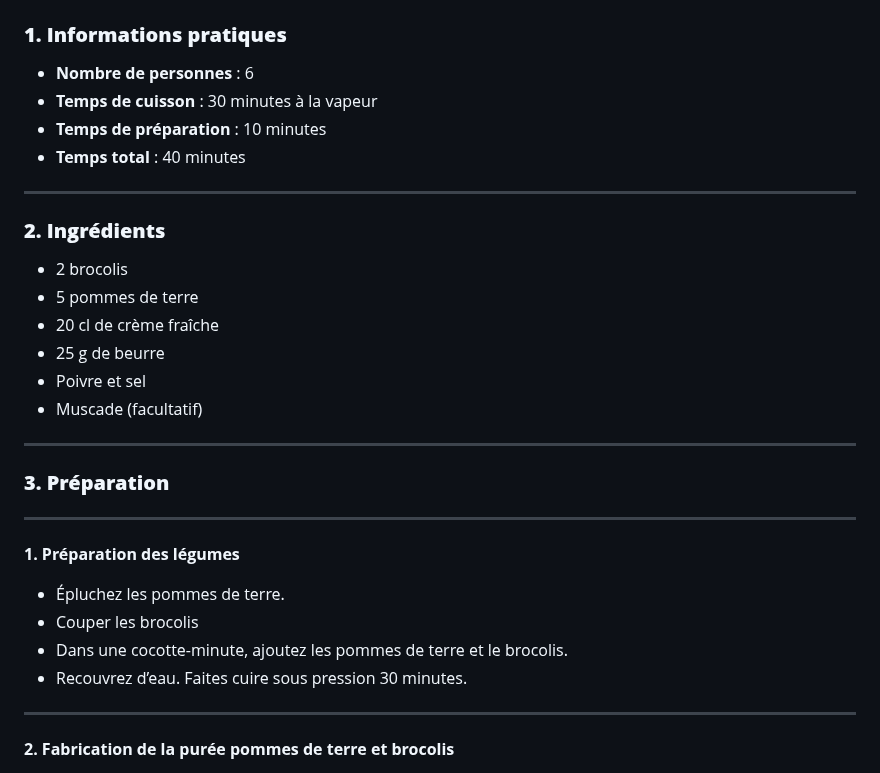
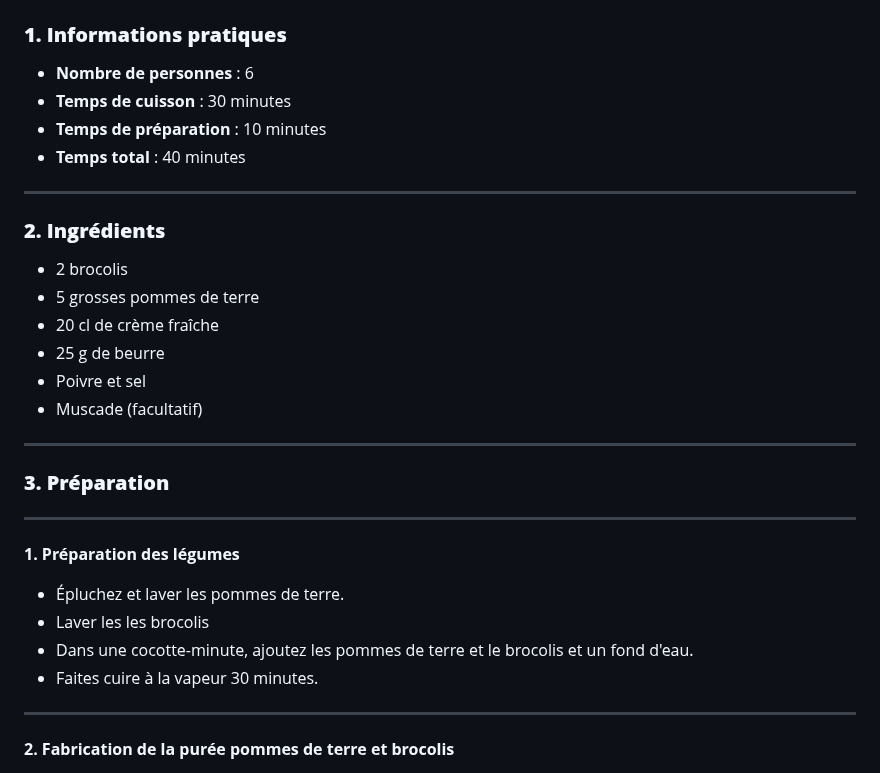
Before and after one commit to Celinahub/audit-sauvegarde-blog-assmat-eleventy, a Markdown page: posts/recettes-atelier-cuisine/puree-pommes-terre-brocolis.md, the part around the change. GitHub-like rendering.

Commit message:
rectif recette puree brocolis

```diff
--- a/posts/recettes-atelier-cuisine/puree-pommes-terre-brocolis.md
+++ b/posts/recettes-atelier-cuisine/puree-pommes-terre-brocolis.md
@@ -52,7 +52,7 @@ Pour en savoir plus, consultez la foire aux questions, rubrique : <strong> Comme
 ### **<span id="informations">1. Informations pratiques</span>**
 
 - **Nombre de personnes** : 6
-- **Temps de cuisson** : 30 minutes à la vapeur
+- **Temps de cuisson** : 30 minutes
 - **Temps de préparation** : 10 minutes
 - **Temps total** : 40 minutes
 
@@ -61,7 +61,7 @@ Pour en savoir plus, consultez la foire aux questions, rubrique : <strong> Comme
 ### **<span id="ingredients">2. Ingrédients</span>**
 
 - 2 brocolis
-- 5 pommes de terre
+- 5 grosses pommes de terre
 - 20 cl de crème fraîche
 - 25 g de beurre
 - Poivre et sel
@@ -75,10 +75,10 @@ Pour en savoir plus, consultez la foire aux questions, rubrique : <strong> Comme
 
 **1. Préparation des légumes**
 
-- Épluchez les pommes de terre.
-- Couper les brocolis
-- Dans une cocotte-minute, ajoutez les pommes de terre et le brocolis.
-- Recouvrez d’eau. Faites cuire sous pression 30 minutes.
+- Épluchez et laver les pommes de terre.
+- Laver les les brocolis
+- Dans une cocotte-minute, ajoutez les pommes de terre et le brocolis et un fond d'eau.
+- Faites cuire à la vapeur 30 minutes.
 
 ---
 
```
